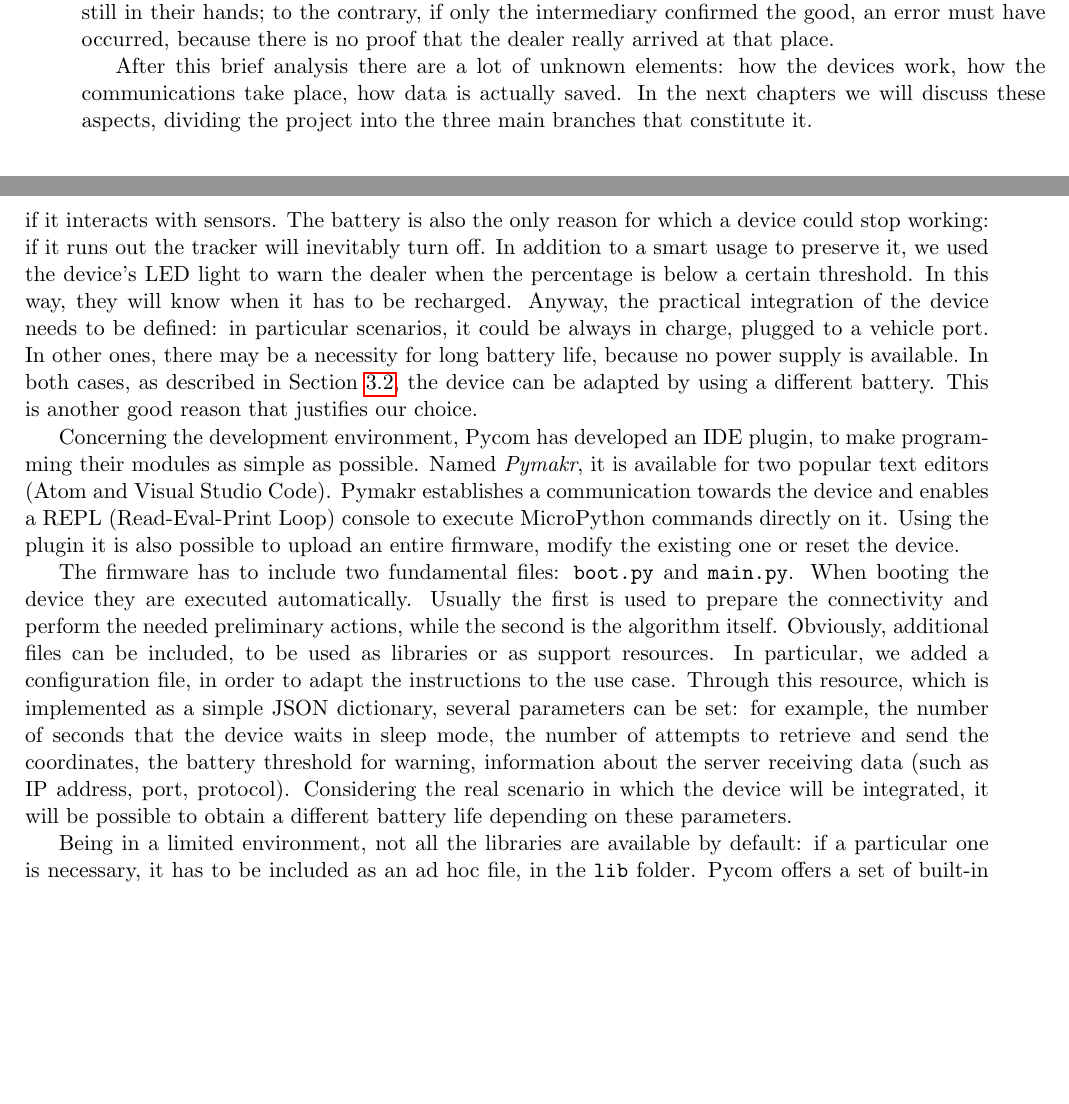
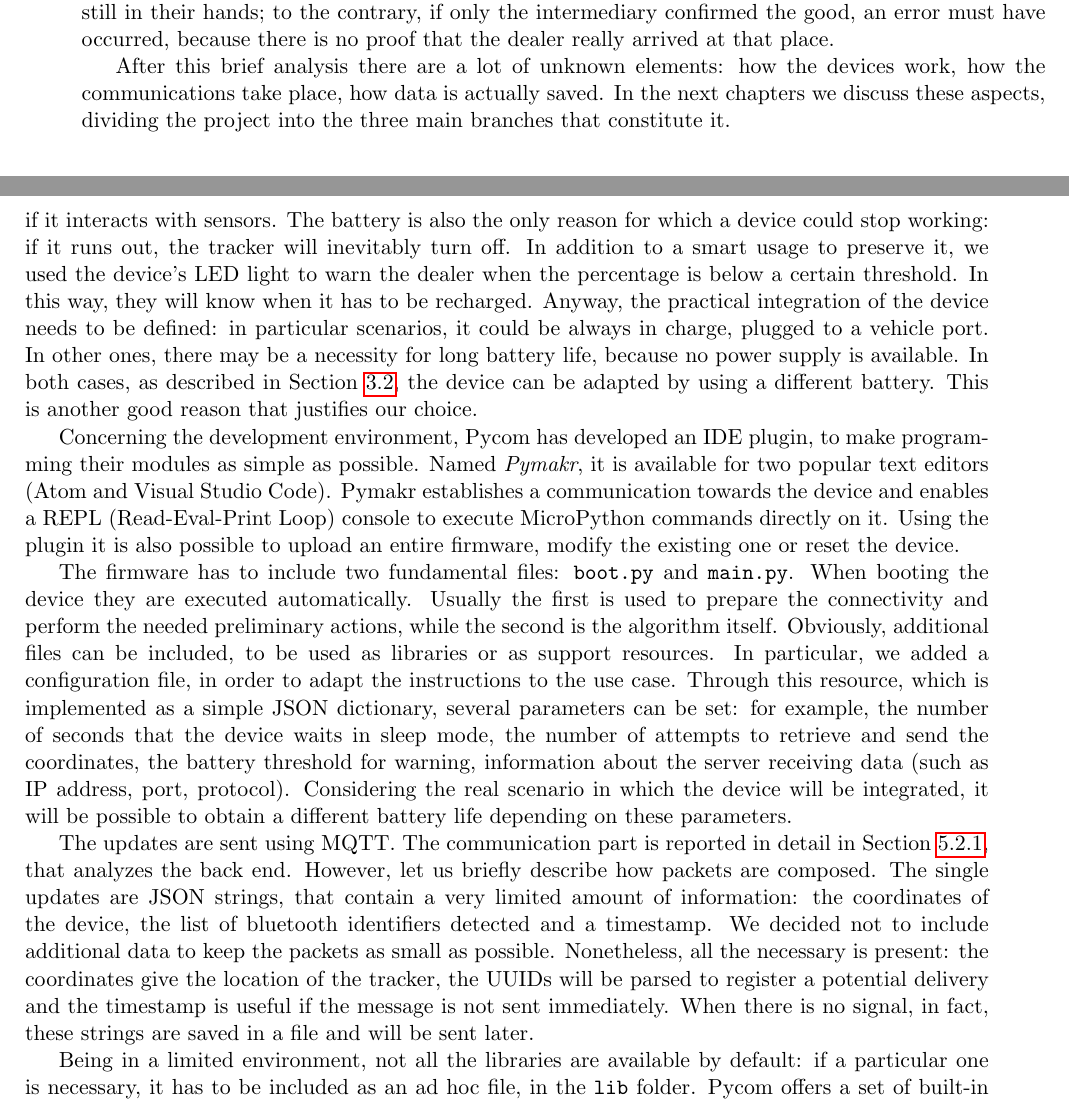
Before and after one commit to dmell/FinalDissertation_BSc, a LaTeX thesis (melotti_damiano_informatica_19.tex, which reads chapters/mywork.tex): two parts of pages 7 and 12 of 26, joined at a grey line, cut so that both start at the same text, the shorter picture padded with empty space. Compiled offline with pdfLaTeX.

Commit message:
Added a paragraph about packets in firmware section, minor adjustments

```diff
--- a/chapters/mywork.tex
+++ b/chapters/mywork.tex
@@ -28,7 +28,7 @@ The model as it is so far cannot be deceived by the dealer, as they have no cont
 
 The final recipient, at any time, can access an interface that, by consulting the status of G on the blockchain, informs him about the progress of the delivery. They can check which exchanges happened and whether they succeeded. In case of problems it is immediate to find the responsible. Assuming that the protocol has been fully respected, if $G$ is only confirmed by the dealer, it means that it is still in their hands; to the contrary, if only the intermediary confirmed the good, an error must have occurred, because there is no proof that the dealer really arrived at that place.
 
-After this brief analysis there are a lot of unknown elements: how the devices work, how the communications take place, how data is actually saved. In the next chapters we will discuss these aspects, dividing the project into the three main branches that constitute it.
+After this brief analysis there are a lot of unknown elements: how the devices work, how the communications take place, how data is actually saved. In the next chapters we discuss these aspects, dividing the project into the three main branches that constitute it.
 
 
 \chapter{Tracking}
@@ -174,11 +174,13 @@ Figure~\ref{flowchart} describes the device's life cycle. After booting, it atta
 
 The program is basically an endless cycle, the device is always on or in stand-by. It is important to switch off all the sensors before the latter phase, because the battery needs to be preserved as much as possible. In every ``working'' phase, the device is restarted completely, thus there is no difference with respect to an initial boot: this is a very useful feature because every iteration is independent from the others.
 
-Battery consumption is often the first concern in the development of software for IoT devices. Every single instruction has to be written in the most efficient way that the language offers, especially if it interacts with sensors. The battery is also the only reason for which a device could stop working: if it runs out the tracker will inevitably turn off. In addition to a smart usage to preserve it, we used the device's LED light to warn the dealer when the percentage is below a certain threshold. In this way, they will know when it has to be recharged. Anyway, the practical integration of the device needs to be defined: in particular scenarios, it could be always in charge, plugged to a vehicle port. In other ones, there may be a necessity for long battery life, because no power supply is available. In both cases, as described in Section~\ref{sec:market}, the device can be adapted by using a different battery. This is another good reason that justifies our choice.
+Battery consumption is often the first concern in the development of software for IoT devices. Every single instruction has to be written in the most efficient way that the language offers, especially if it interacts with sensors. The battery is also the only reason for which a device could stop working: if it runs out, the tracker will inevitably turn off. In addition to a smart usage to preserve it, we used the device's LED light to warn the dealer when the percentage is below a certain threshold. In this way, they will know when it has to be recharged. Anyway, the practical integration of the device needs to be defined: in particular scenarios, it could be always in charge, plugged to a vehicle port. In other ones, there may be a necessity for long battery life, because no power supply is available. In both cases, as described in Section~\ref{sec:market}, the device can be adapted by using a different battery. This is another good reason that justifies our choice.
 
 Concerning the development environment, Pycom has developed an IDE plugin, to make programming their modules as simple as possible. Named \emph{Pymakr}, it is available for two popular text editors (Atom and Visual Studio Code). Pymakr establishes a communication towards the device and enables a REPL (Read-Eval-Print Loop) console to execute MicroPython commands directly on it. Using the plugin it is also possible to upload an entire firmware, modify the existing one or reset the device.
 
 The firmware has to include two fundamental files: \texttt{boot.py} and \texttt{main.py}. When booting the device they are executed automatically. Usually the first is used to prepare the connectivity and perform the needed preliminary actions, while the second is the algorithm itself. Obviously, additional files can be included, to be used as libraries or as support resources. In particular, we added a configuration file, in order to adapt the instructions to the use case. Through this resource, which is implemented as a simple JSON dictionary, several parameters can be set: for example, the number of seconds that the device waits in sleep mode, the number of attempts to retrieve and send the coordinates, the battery threshold for warning, information about the server receiving data (such as IP address, port, protocol). Considering the real scenario in which the device will be integrated, it will be possible to obtain a different battery life depending on these parameters.
+
+The updates are sent using MQTT. The communication part is reported in detail in Section \ref{sec:mqtt}, that analyzes the back end. However, let us briefly describe how packets are composed. The single updates are JSON strings, that contain a very limited amount of information: the coordinates of the device, the list of bluetooth identifiers detected and a timestamp. We decided not to include additional data to keep the packets as small as possible. Nonetheless, all the necessary is present: the coordinates give the location of the tracker, the UUIDs will be parsed to register a potential delivery and the timestamp is useful if the message is not sent immediately. When there is no signal, in fact, these strings are saved in a file and will be sent later.
 
 Being in a limited environment, not all the libraries are available by default: if a particular one is necessary, it has to be included as an ad hoc file, in the \texttt{lib} folder. Pycom offers a set of built-in libraries, especially developed for their devices. Beyond them, many more modules are available: the standard Python libraries have been ``micro-ified'' to fit in with the philosophy of MicroPython. They provide the core functionality of that module and are intended to be a drop-in replacement for the standard Python library. All the mentioned resources are freely distributed and can be download from the public repositories of  MicroPython and Pycom~\cite{micropy_repo}~\cite{pycom_repo}. Examples of libraries that we have actually used are:
 \begin{itemize}
```
Also changed, not shown: biblio.bib (+1 -0 lines), chapters/background.tex (+2 -2 lines).
